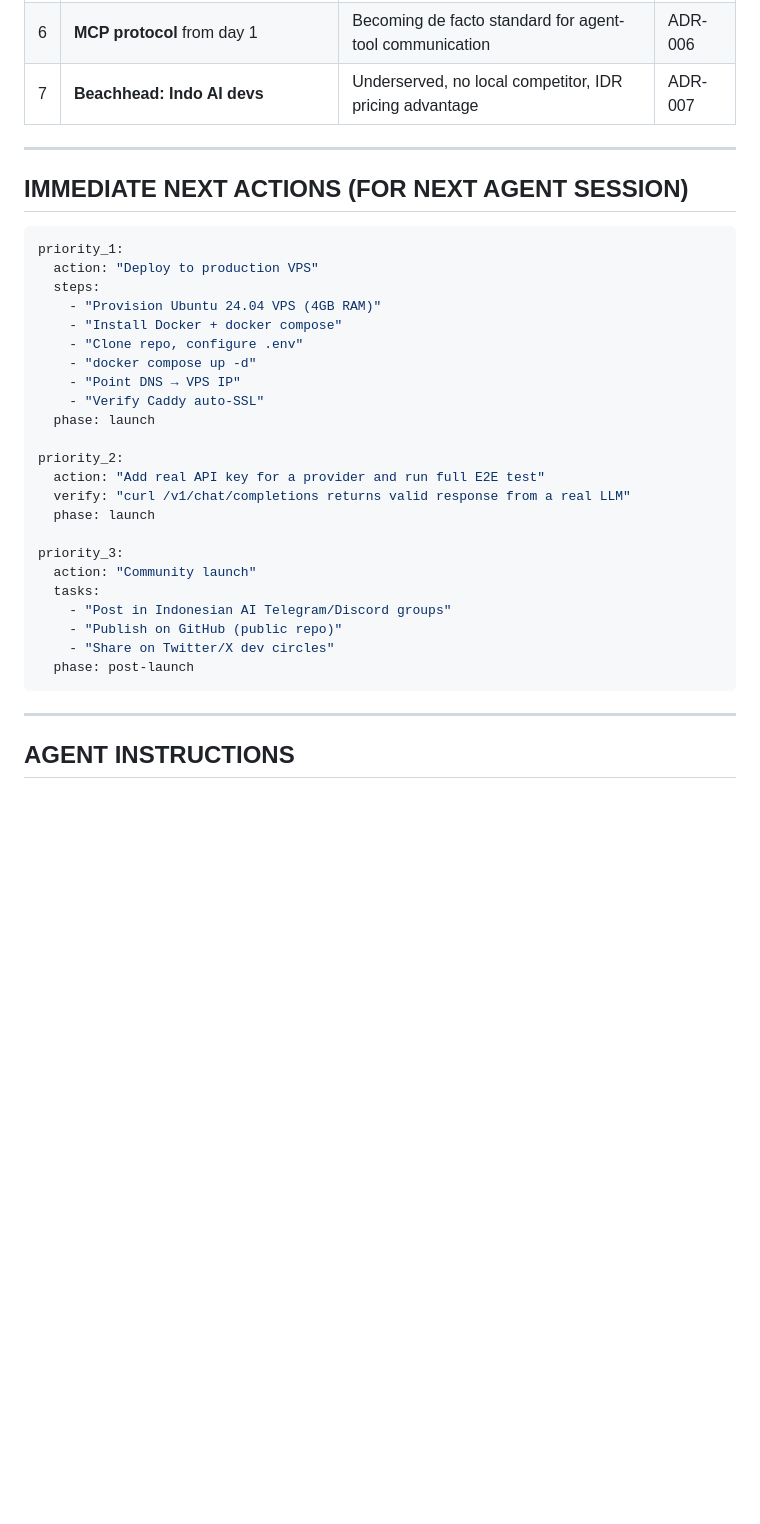
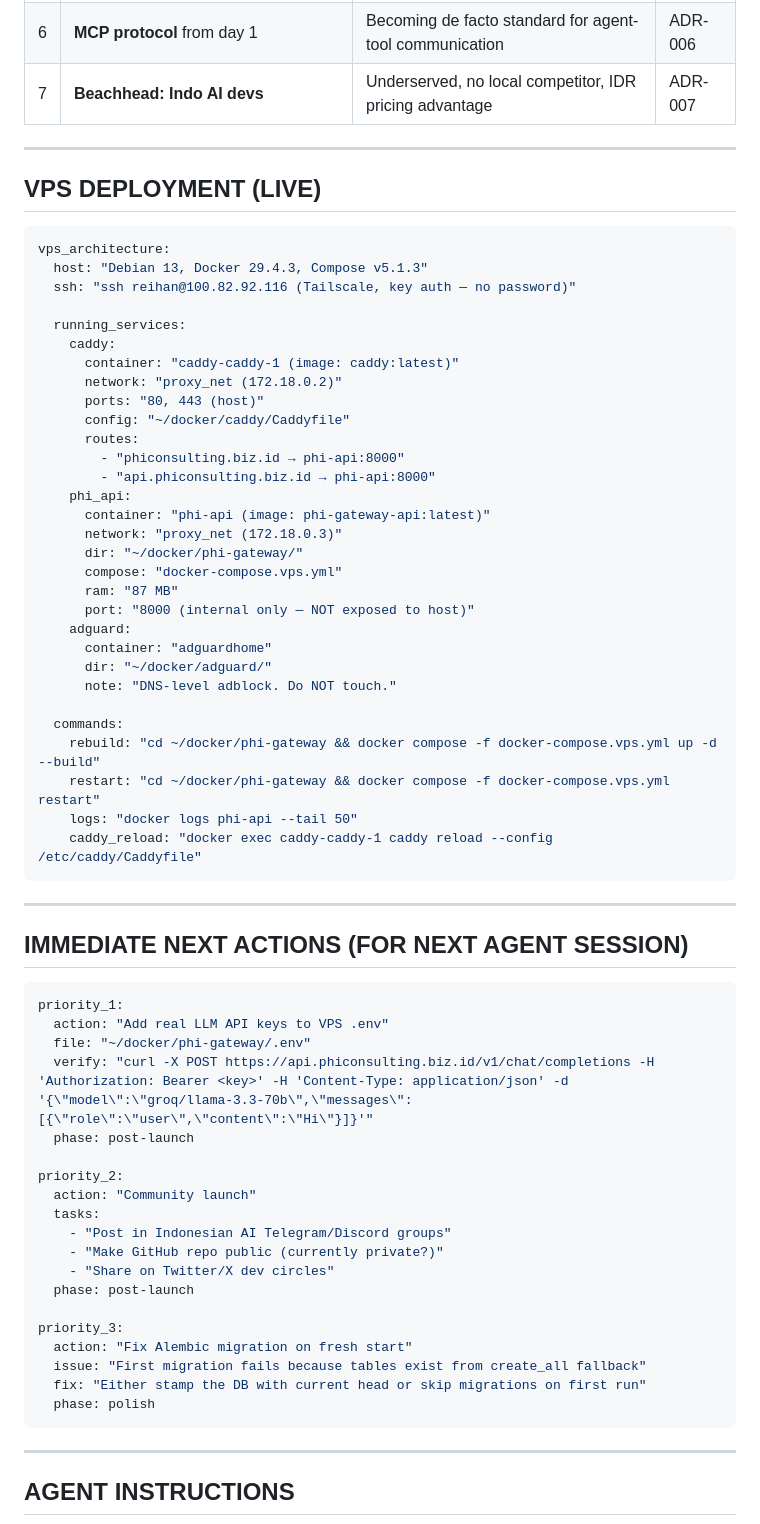
Before and after one commit to raindragon14/phi-gateway, a Markdown page: AGENTS.md, the part around one of its changes. Rendered like a GitHub page; blank space fills up the shorter version.

````diff
--- a/AGENTS.md
+++ b/AGENTS.md
@@ -181,32 +209,65 @@ D:/PhiConsulting/
 
 ---
 
+## VPS DEPLOYMENT (LIVE)
+
+```yaml
+vps_architecture:
+  host: "Debian 13, Docker 29.4.3, Compose v5.1.3"
+  ssh: "ssh reihan@100.82.92.116 (Tailscale, key auth — no password)"
+
+  running_services:
+    caddy:
+      container: "caddy-caddy-1 (image: caddy:latest)"
+      network: "proxy_net (172.18.0.2)"
+      ports: "80, 443 (host)"
+      config: "~/docker/caddy/Caddyfile"
+      routes:
+        - "phiconsulting.biz.id → phi-api:8000"
+        - "api.phiconsulting.biz.id → phi-api:8000"
+    phi_api:
+      container: "phi-api (image: phi-gateway-api:latest)"
+      network: "proxy_net (172.18.0.3)"
+      dir: "~/docker/phi-gateway/"
+      compose: "docker-compose.vps.yml"
+      ram: "87 MB"
+      port: "8000 (internal only — NOT exposed to host)"
+    adguard:
+      container: "adguardhome"
+      dir: "~/docker/adguard/"
+      note: "DNS-level adblock. Do NOT touch."
+
+  commands:
+    rebuild: "cd ~/docker/phi-gateway && docker compose -f docker-compose.vps.yml up -d --build"
+    restart: "cd ~/docker/phi-gateway && docker compose -f docker-compose.vps.yml restart"
+    logs: "docker logs phi-api --tail 50"
+    caddy_reload: "docker exec caddy-caddy-1 caddy reload --config /etc/caddy/Caddyfile"
+```
+
+---
+
 ## IMMEDIATE NEXT ACTIONS (FOR NEXT AGENT SESSION)
 
 ```yaml
 priority_1:
-  action: "Deploy to production VPS"
-  steps:
-    - "Provision Ubuntu 24.04 VPS (4GB RAM)"
-    - "Install Docker + docker compose"
-    - "Clone repo, configure .env"
-    - "docker compose up -d"
-    - "Point DNS → VPS IP"
-    - "Verify Caddy auto-SSL"
-  phase: launch
+  action: "Add real LLM API keys to VPS .env"
+  file: "~/docker/phi-gateway/.env"
+  verify: "curl -X POST https://api.phiconsulting.biz.id/v1/chat/completions -H 'Authorization: Bearer <key>' -H 'Content-Type: application/json' -d '{\"model\":\"groq/llama-3.3-70b\",\"messages\":[{\"role\":\"user\",\"content\":\"Hi\"}]}'"
+  phase: post-launch
 
 priority_2:
-  action: "Add real API key for a provider and run full E2E test"
-  verify: "curl /v1/chat/completions returns valid response from a real LLM"
-  phase: launch
-
-priority_3:
   action: "Community launch"
   tasks:
     - "Post in Indonesian AI Telegram/Discord groups"
-    - "Publish on GitHub (public repo)"
+    - "Make GitHub repo public (currently private?)"
     - "Share on Twitter/X dev circles"
   phase: post-launch
+
+priority_3:
+  action: "Fix Alembic migration on fresh start"
+  issue: "First migration fails because tables exist from create_all fallback"
+  fix: "Either stamp the DB with current head or skip migrations on first run"
+  phase: polish
 ```
 
 ---
````
Also changed, not shown: other parts of AGENTS.md (+65 -37 lines).
